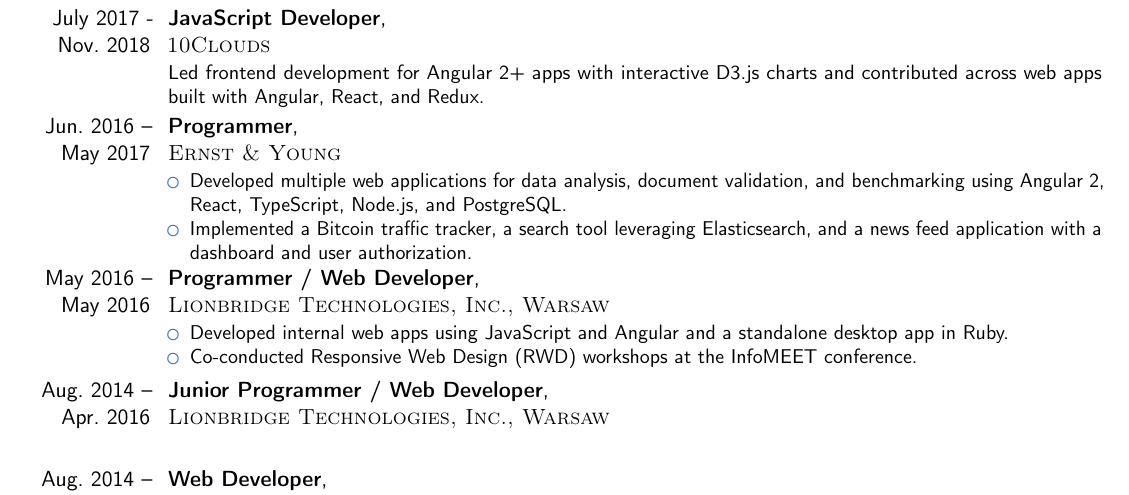
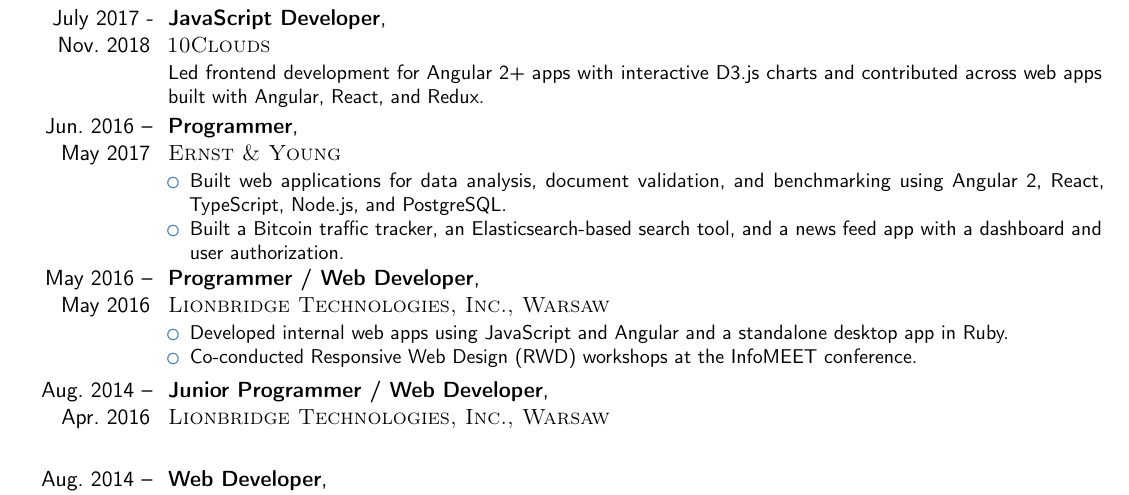
Before and after one commit to hsiwkin/cv, a LaTeX CV (cv.tex): part of page 2 of 3, cut so that both start at the same text. Compiled offline with pdfLaTeX.

Commit message:
refine Ernst & Young experience wording
Co-authored-by: Cursor <cursoragent@cursor.com>

```diff
--- a/cv.tex
+++ b/cv.tex
@@ -105,8 +105,8 @@
 % \subsection{Vocational}
 \cventry{Jun. 2016 -- May 2017}{Programmer}{\textsc{\newline Ernst \& Young}}{}{}{
     \begin{itemize}
-     \item Developed multiple web applications for data analysis, document validation, and benchmarking using Angular 2, React, TypeScript, Node.js, and PostgreSQL.
-     \item Implemented a Bitcoin traffic tracker, a search tool leveraging Elasticsearch, and a news feed application with a dashboard and user authorization.
+     \item Built web applications for data analysis, document validation, and benchmarking using Angular 2, React, TypeScript, Node.js, and PostgreSQL.
+     \item Built a Bitcoin traffic tracker, an Elasticsearch-based search tool, and a news feed app with a dashboard and user authorization.
     \end{itemize}
 }
 
```
